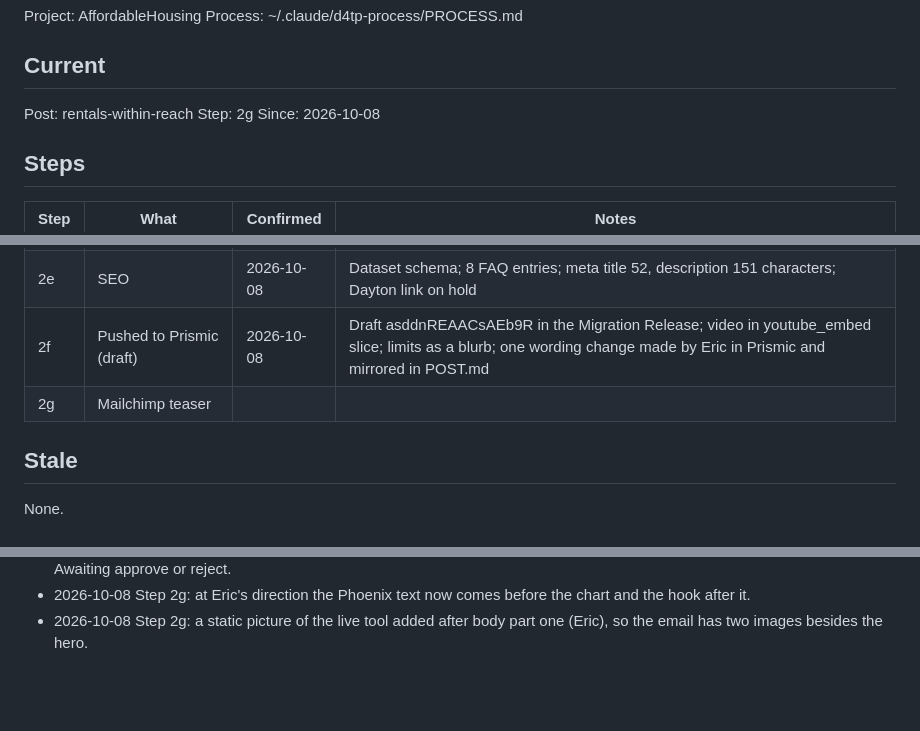
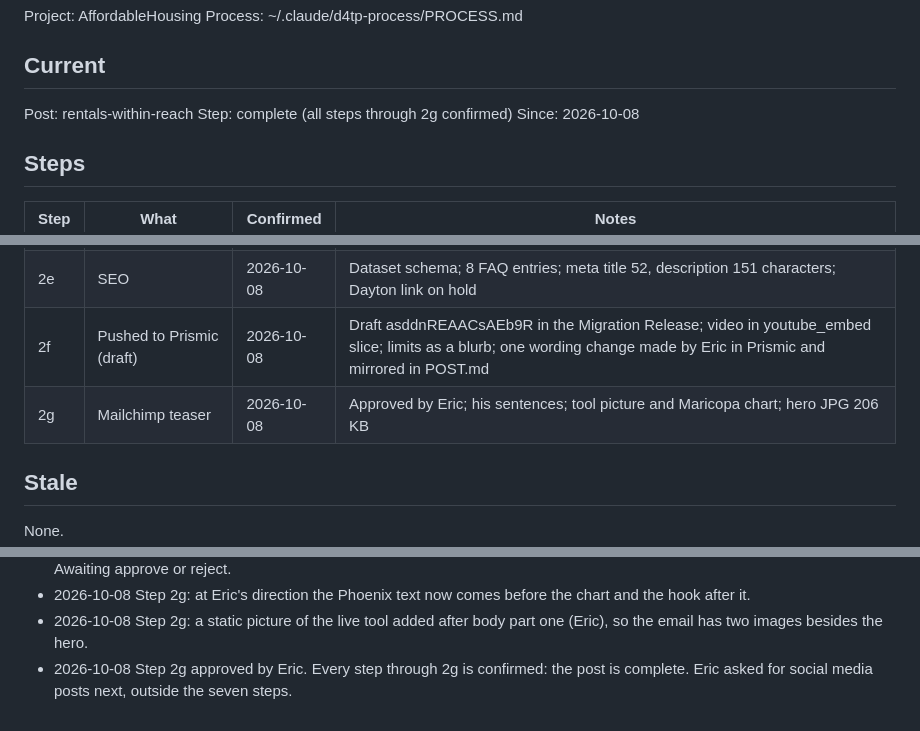
Before and after one commit to Data4ThePeople/AffordableHousing, a Markdown page: STATUS.md, 3 parts joined by grey strips. Drawn GitHub-style; blank space fills up the shorter version.

Commit message:
rentals-within-reach: step 2g done
Co-Authored-By: Claude Opus 5.5 (1M context) <noreply@anthropic.com>

```diff
--- a/STATUS.md
+++ b/STATUS.md
@@ -6,7 +6,7 @@ Process: ~/.claude/d4tp-process/PROCESS.md
 ## Current
 
 Post: rentals-within-reach
-Step: 2g
+Step: complete (all steps through 2g confirmed)
 Since: 2026-10-08
 
 ## Steps
@@ -20,7 +20,7 @@ Since: 2026-10-08
 | 2d | Hero 1680x1080 + alt text | 2026-10-08 | Default map at hero scale; headline 1,960 of 3,141 counties; alt 496 characters |
 | 2e | SEO | 2026-10-08 | Dataset schema; 8 FAQ entries; meta title 52, description 151 characters; Dayton link on hold |
 | 2f | Pushed to Prismic (draft) | 2026-10-08 | Draft asddnREAACsAEb9R in the Migration Release; video in youtube_embed slice; limits as a blurb; one wording change made by Eric in Prismic and mirrored in POST.md |
-| 2g | Mailchimp teaser | | |
+| 2g | Mailchimp teaser | 2026-10-08 | Approved by Eric; his sentences; tool picture and Maricopa chart; hero JPG 206 KB |
 
 ## Stale
 
@@ -123,3 +123,4 @@ None.
 - 2026-10-08 Step 2g opened. EMAIL.md drafted from the post, using Eric's sentences as written; hero JPG exported for email. Awaiting approve or reject.
 - 2026-10-08 Step 2g: at Eric's direction the Phoenix text now comes before the chart and the hook after it.
 - 2026-10-08 Step 2g: a static picture of the live tool added after body part one (Eric), so the email has two images besides the hero.
+- 2026-10-08 Step 2g approved by Eric. Every step through 2g is confirmed: the post is complete. Eric asked for social media posts next, outside the seven steps.
```
